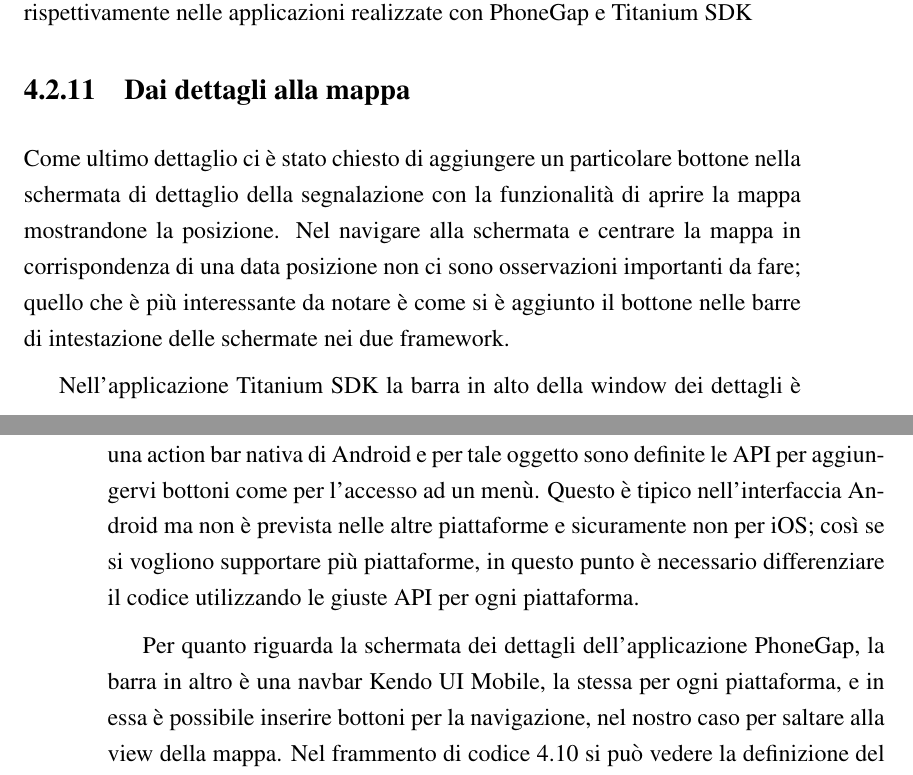
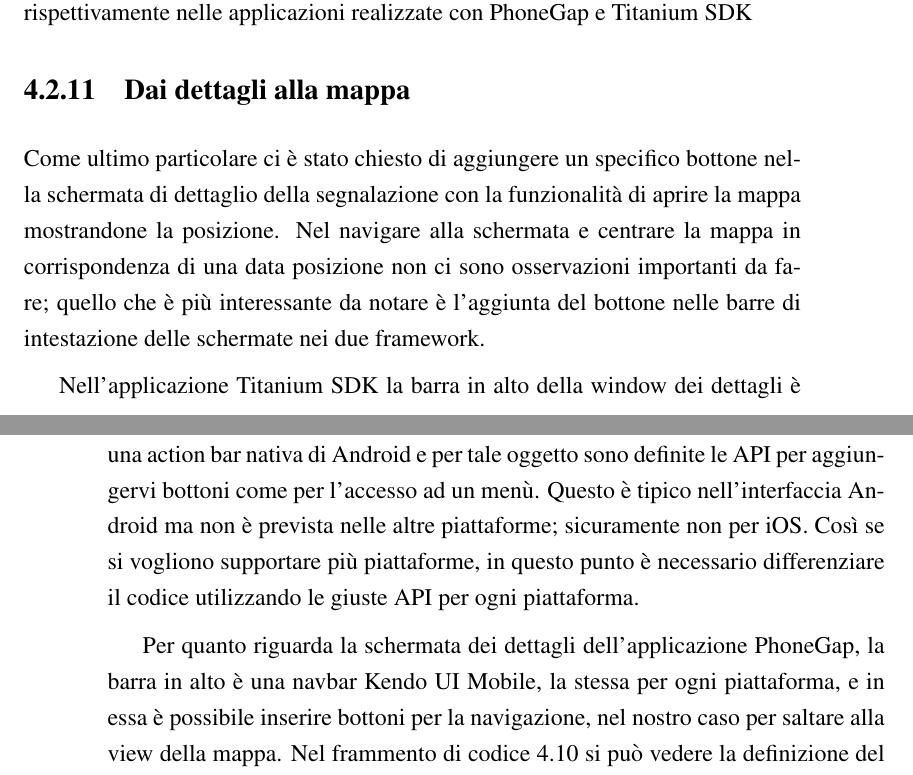
Before and after one commit to mircobe87/tesi-crossplatform, a LaTeX book (tex/tesi.tex, which reads tex/Applicazione.tex): two parts of pages 89 and 90 of 103, joined at a grey line, cut so that both start at the same text. Compiled offline with pdfLaTeX.

Commit message:
revisionato cap APP. rivedere riga 996-999

```diff
--- a/tex/Applicazione.tex
+++ b/tex/Applicazione.tex
@@ -1446,26 +1446,26 @@
 
 
         \subsection{Dai dettagli alla mappa}
-            Come ultimo dettaglio ci è stato chiesto di aggiungere un
-            particolare bottone nella schermata di dettaglio della segnalazione
+            Come ultimo particolare ci è stato chiesto di aggiungere un
+            specifico bottone nella schermata di dettaglio della segnalazione
             con la funzionalità di aprire la mappa mostrandone la
             posizione. Nel navigare alla schermata e centrare la mappa in
             corrispondenza di una data posizione non ci sono osservazioni
-            importanti da fare; quello che è più interessante da notare è come
-            si è aggiunto il bottone nelle barre di intestazione delle schermate
+            importanti da fare; quello che è più interessante da notare è
+            l'aggiunta del bottone nelle barre di intestazione delle schermate
             nei due framework.
 
             Nell'applicazione \tisdk{} la barra in alto della window dei
             dettagli è una action bar nativa di Android e per tale oggetto sono
             definite le API per aggiungervi bottoni come per l'accesso ad un
             menù. Questo è tipico nell'interfaccia Android ma non è prevista
-            nelle altre piattaforme e sicuramente non per iOS; così se si
+            nelle altre piattaforme; sicuramente non per iOS. Così se si
             vogliono supportare più piattaforme, in questo punto è necessario
             differenziare il codice utilizzando le giuste API per ogni
             piattaforma.
 
             Per quanto riguarda la schermata dei dettagli dell'applicazione
-            \pg{}, la barra in altro è una navbar \kendomob{}, la stessa per
+            \pg{}, la barra in alto è una navbar \kendomob{}, la stessa per
             ogni piattaforma, e in essa è possibile inserire bottoni per la
             navigazione, nel nostro caso per saltare alla view della mappa. Nel
             frammento di codice \ref{cod:tomapPG} si può vedere la definizione
```
